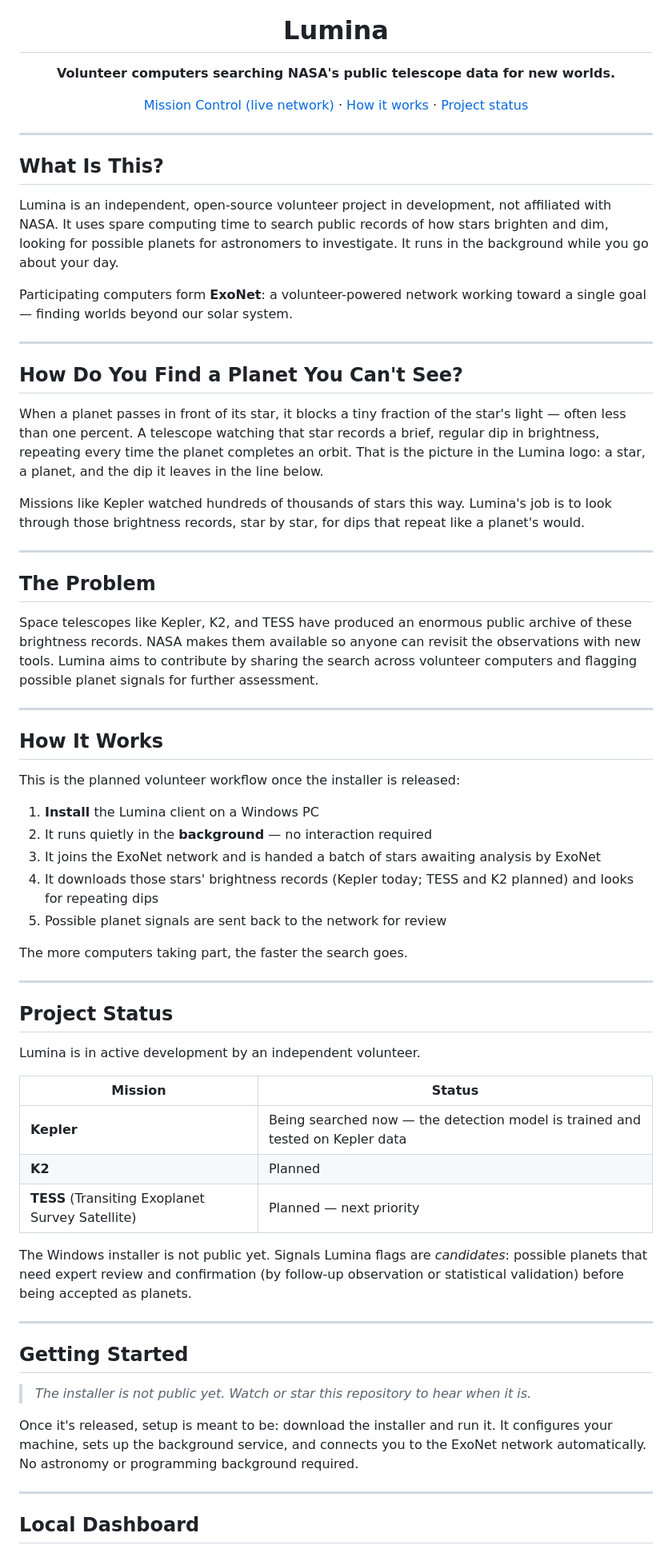
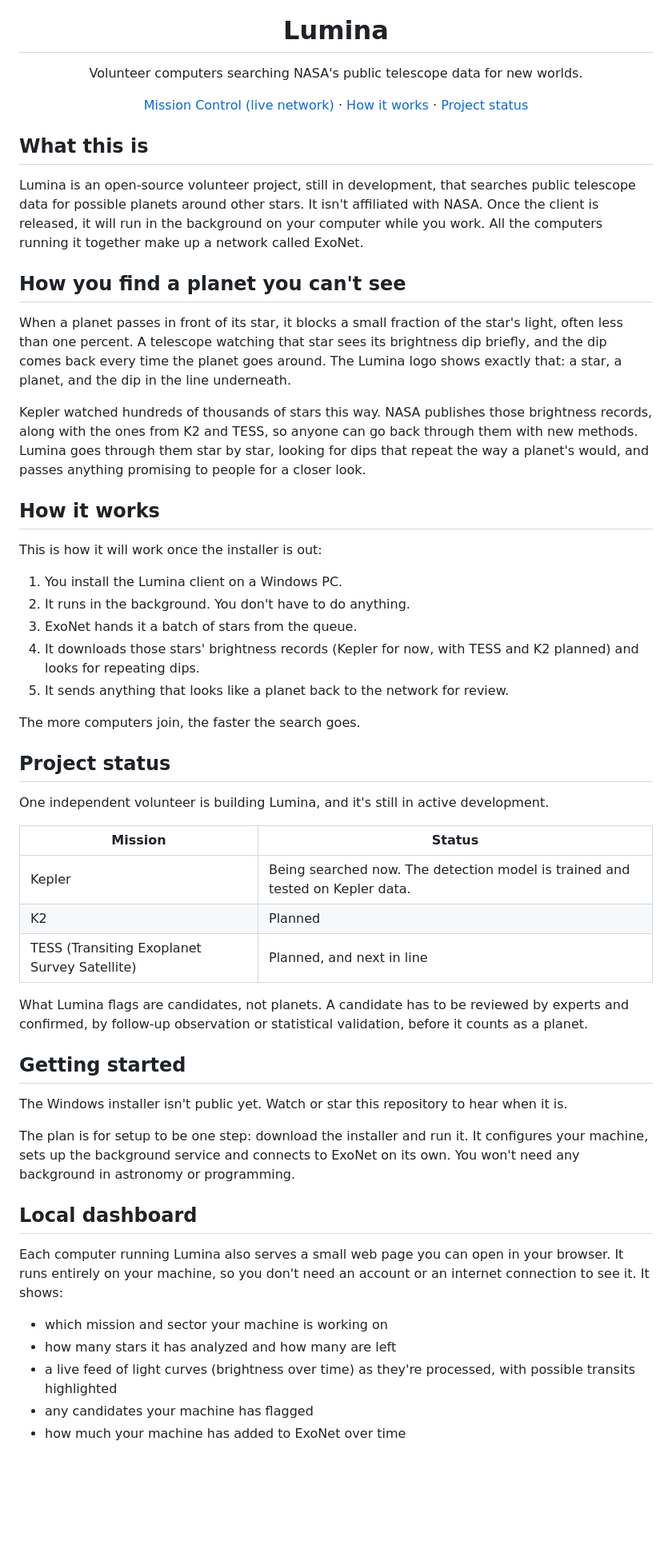
Before and after one commit to MBarc/Lumina-Exoplanet-Hunter, a Markdown page: README.md, the part around one of its changes. Shown at 80% size. Drawn GitHub-style; blank space fills up the shorter version.

Commit message:
README: rewrite in plain human style, remove AI writing patterns
Co-Authored-By: Claude Opus 5.5 (1M context) <noreply@anthropic.com>

```diff
--- a/README.md
+++ b/README.md
@@ -3,71 +3,59 @@
 
 # Lumina
 
-**Volunteer computers searching NASA's public telescope data for new worlds.**
+Volunteer computers searching NASA's public telescope data for new worlds.
 
 [Mission Control (live network)](https://mbarc.github.io/Lumina-Exoplanet-Hunter/) · [How it works](#how-it-works) · [Project status](#project-status)
 
 </div>
 
----
+## What this is
 
-## What Is This?
+Lumina is an open-source volunteer project, still in development, that searches public telescope data for possible planets around other stars. It isn't affiliated with NASA. Once the client is released, it will run in the background on your computer while you work. All the computers running it together make up a network called ExoNet.
 
-Lumina is an independent, open-source volunteer project in development, not affiliated with NASA. It uses spare computing time to search public records of how stars brighten and dim, looking for possible planets for astronomers to investigate. It runs in the background while you go about your day.
+## How you find a planet you can't see
 
-Participating computers form **ExoNet**: a volunteer-powered network working toward a single goal — finding worlds beyond our solar system.
+When a planet passes in front of its star, it blocks a small fraction of the star's light, often less than one percent. A telescope watching that star sees its brightness dip briefly, and the dip comes back every time the planet goes around. The Lumina logo shows exactly that: a star, a planet, and the dip in the line underneath.
 
----
+Kepler watched hundreds of thousands of stars this way. NASA publishes those brightness records, along with the ones from K2 and TESS, so anyone can go back through them with new methods. Lumina goes through them star by star, looking for dips that repeat the way a planet's would, and passes anything promising to people for a closer look.
 
-## How Do You Find a Planet You Can't See?
+## How it works
 
-When a planet passes in front of its star, it blocks a tiny fraction of the star's light — often less than one percent. A telescope watching that star records a brief, regular dip in brightness, repeating every time the planet completes an orbit. That is the picture in the Lumina logo: a star, a planet, and the dip it leaves in the line below.
+This is how it will work once the installer is out:
 
-Missions like Kepler watched hundreds of thousands of stars this way. Lumina's job is to look through those brightness records, star by star, for dips that repeat like a planet's would.
+1. You install the Lumina client on a Windows PC.
+2. It runs in the background. You don't have to do anything.
+3. ExoNet hands it a batch of stars from the queue.
+4. It downloads those stars' brightness records (Kepler for now, with TESS and K2 planned) and looks for repeating dips.
+5. It sends anything that looks like a planet back to the network for review.
 
----
+The more computers join, the faster the search goes.
 
-## The Problem
+## Project status
 
-Space telescopes like Kepler, K2, and TESS have produced an enormous public archive of these brightness records. NASA makes them available so anyone can revisit the observations with new tools. Lumina aims to contribute by sharing the search across volunteer computers and flagging possible planet signals for further assessment.
-
----
-
-## How It Works
-
-This is the planned volunteer workflow once the installer is released:
-
-1. **Install** the Lumina client on a Windows PC
-2. It runs quietly in the **background** — no interaction required
-3. It joins the ExoNet network and is handed a batch of stars awaiting analysis by ExoNet
-4. It downloads those stars' brightness records (Kepler today; TESS and K2 planned) and looks for repeating dips
-5. Possible planet signals are sent back to the network for review
-
-The more computers taking part, the faster the search goes.
-
----
-
-## Project Status
-
-Lumina is in active development by an independent volunteer.
+One independent volunteer is building Lumina, and it's still in active development.
 
 | Mission | Status |
 |---|---|
-| **Kepler** | Being searched now — the detection model is trained and tested on Kepler data |
-| **K2** | Planned |
-| **TESS** (Transiting Exoplanet Survey Satellite) | Planned — next priority |
+| Kepler | Being searched now. The detection model is trained and tested on Kepler data. |
+| K2 | Planned |
+| TESS (Transiting Exoplanet Survey Satellite) | Planned, and next in line |
 
-The Windows installer is not public yet. Signals Lumina flags are *candidates*: possible planets that need expert review and confirmation (by follow-up observation or statistical validation) before being accepted as planets.
+What Lumina flags are candidates, not planets. A candidate has to be reviewed by experts and confirmed, by follow-up observation or statistical validation, before it counts as a planet.
 
----
+## Getting started
 
-## Getting Started
+The Windows installer isn't public yet. Watch or star this repository to hear when it is.
 
-> *The installer is not public yet. Watch or star this repository to hear when it is.*
+The plan is for setup to be one step: download the installer and run it. It configures your machine, sets up the background service and connects to ExoNet on its own. You won't need any background in astronomy or programming.
 
-Once it's released, setup is meant to be: download the installer and run it. It configures your machine, sets up the background service, and connects you to the ExoNet network automatically. No astronomy or programming background required.
+## Local dashboard
 
----
+Each computer running Lumina also serves a small web page you can open in your browser. It runs entirely on your machine, so you don't need an account or an internet connection to see it. It shows:
 
-## Local Dashboard
+- which mission and sector your machine is working on
+- how many stars it has analyzed and how many are left
+- a live feed of light curves (brightness over time) as they're processed, with possible transits highlighted
+- any candidates your machine has flagged
+- how much your machine has added to ExoNet over time
 
```
Also changed, not shown: other parts of README.md (+8 -28 lines).
